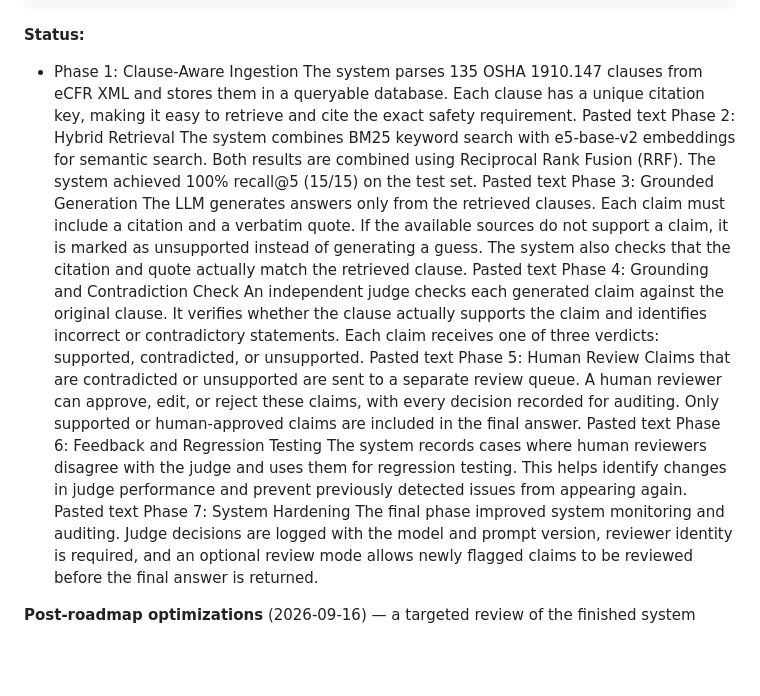
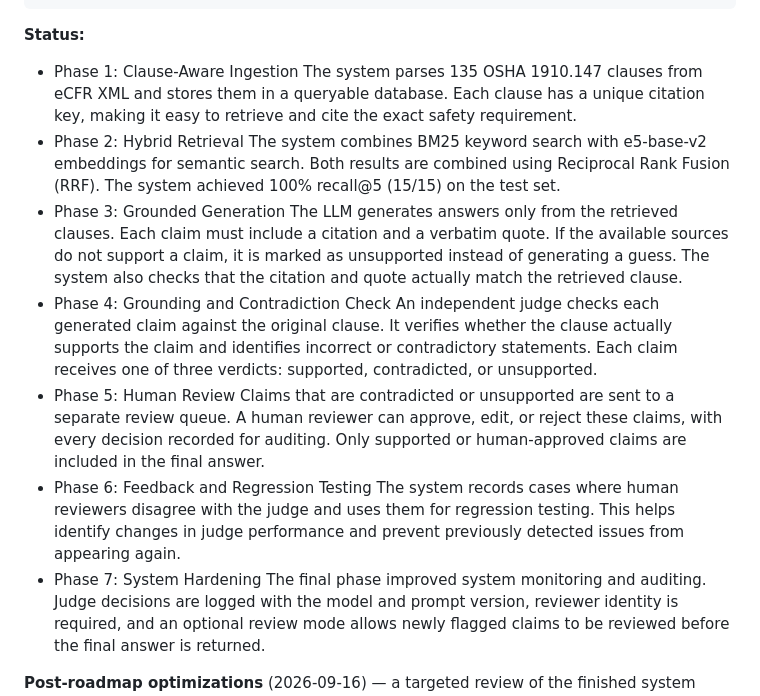
Before and after one commit to Saurabhgithub1006/Industrial-safety-compliance-standards-Q-A, a Markdown page: README.md, the part around the change. GitHub-like rendering; blank space fills up the shorter version.

```diff
--- a/README.md
+++ b/README.md
@@ -121,18 +121,18 @@ Industrial-safety-compliance-standards-Q-A/
 
 **Status:**
 - Phase 1: Clause-Aware Ingestion
-The system parses 135 OSHA 1910.147 clauses from eCFR XML and stores them in a queryable database. Each clause has a unique citation key, making it easy to retrieve and cite the exact safety requirement.    Pasted text
-Phase 2: Hybrid Retrieval
-The system combines BM25 keyword search with e5-base-v2 embeddings for semantic search. Both results are combined using Reciprocal Rank Fusion (RRF). The system achieved 100% recall@5 (15/15) on the test set.    Pasted text
-Phase 3: Grounded Generation
-The LLM generates answers only from the retrieved clauses. Each claim must include a citation and a verbatim quote. If the available sources do not support a claim, it is marked as unsupported instead of generating a guess. The system also checks that the citation and quote actually match the retrieved clause.    Pasted text
-Phase 4: Grounding and Contradiction Check
-An independent judge checks each generated claim against the original clause. It verifies whether the clause actually supports the claim and identifies incorrect or contradictory statements. Each claim receives one of three verdicts: supported, contradicted, or unsupported.    Pasted text
-Phase 5: Human Review
-Claims that are contradicted or unsupported are sent to a separate review queue. A human reviewer can approve, edit, or reject these claims, with every decision recorded for auditing. Only supported or human-approved claims are included in the final answer.    Pasted text
-Phase 6: Feedback and Regression Testing
-The system records cases where human reviewers disagree with the judge and uses them for regression testing. This helps identify changes in judge performance and prevent previously detected issues from appearing again.    Pasted text
-Phase 7: System Hardening
+The system parses 135 OSHA 1910.147 clauses from eCFR XML and stores them in a queryable database. Each clause has a unique citation key, making it easy to retrieve and cite the exact safety requirement.
+- Phase 2: Hybrid Retrieval
+The system combines BM25 keyword search with e5-base-v2 embeddings for semantic search. Both results are combined using Reciprocal Rank Fusion (RRF). The system achieved 100% recall@5 (15/15) on the test set.
+- Phase 3: Grounded Generation
+The LLM generates answers only from the retrieved clauses. Each claim must include a citation and a verbatim quote. If the available sources do not support a claim, it is marked as unsupported instead of generating a guess. The system also checks that the citation and quote actually match the retrieved clause.
+- Phase 4: Grounding and Contradiction Check
+An independent judge checks each generated claim against the original clause. It verifies whether the clause actually supports the claim and identifies incorrect or contradictory statements. Each claim receives one of three verdicts: supported, contradicted, or unsupported.
+- Phase 5: Human Review
+Claims that are contradicted or unsupported are sent to a separate review queue. A human reviewer can approve, edit, or reject these claims, with every decision recorded for auditing. Only supported or human-approved claims are included in the final answer.
+- Phase 6: Feedback and Regression Testing
+The system records cases where human reviewers disagree with the judge and uses them for regression testing. This helps identify changes in judge performance and prevent previously detected issues from appearing again.
+- Phase 7: System Hardening
 The final phase improved system monitoring and auditing. Judge decisions are logged with the model and prompt version, reviewer identity is required, and an optional review mode allows newly flagged claims to be reviewed before the final answer is returned.
 
 **Post-roadmap optimizations** (2026-09-16) — a targeted review of the finished
```
